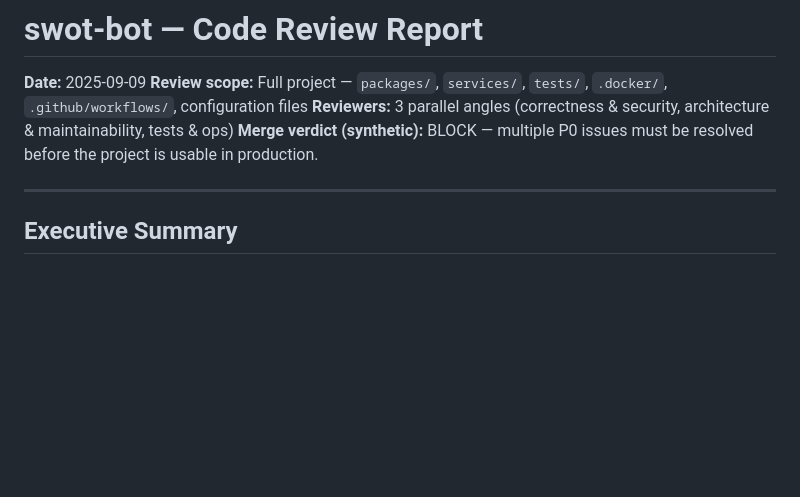
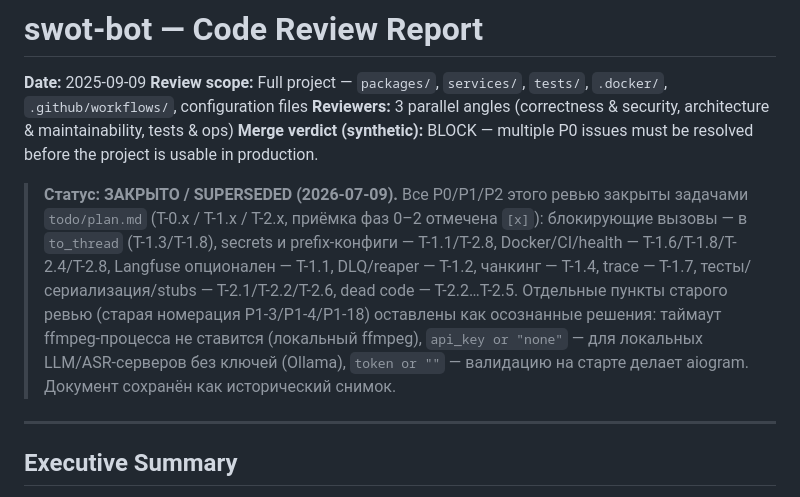
Before and after one commit to catlilface/swot-bot, a Markdown page: reviews/review-2025-09-09.md, the part around the change. Rendered like a GitHub page; blank space fills up the shorter version.

```diff
--- a/reviews/review-2025-09-09.md
+++ b/reviews/review-2025-09-09.md
@@ -4,6 +4,18 @@
 **Review scope:** Full project — `packages/`, `services/`, `tests/`, `.docker/`, `.github/workflows/`, configuration files
 **Reviewers:** 3 parallel angles (correctness & security, architecture & maintainability, tests & ops)
 **Merge verdict (synthetic):** BLOCK — multiple P0 issues must be resolved before the project is usable in production.
+
+> **Статус: ЗАКРЫТО / SUPERSEDED (2026-07-09).**
+> Все P0/P1/P2 этого ревью закрыты задачами `todo/plan.md` (T-0.x / T-1.x / T-2.x,
+> приёмка фаз 0–2 отмечена `[x]`): блокирующие вызовы — в `to_thread` (T-1.3/T-1.8),
+> secrets и prefix-конфиги — T-1.1/T-2.8, Docker/CI/health — T-1.6/T-1.8/T-2.4/T-2.8,
+> Langfuse опционален — T-1.1, DLQ/reaper — T-1.2, чанкинг — T-1.4, trace — T-1.7,
+> тесты/сериализация/stubs — T-2.1/T-2.2/T-2.6, dead code — T-2.2…T-2.5.
+> Отдельные пункты старого ревью (старая номерация P1-3/P1-4/P1-18) оставлены как
+> осознанные решения: таймаут ffmpeg-процесса не ставится (локальный ffmpeg),
+> `api_key or "none"` — для локальных LLM/ASR-серверов без ключей (Ollama),
+> `token or ""` — валидацию на старте делает aiogram.
+> Документ сохранён как исторический снимок.
 
 ---
 
```
Also changed, not shown: todo/plan.md (+26 -9 lines).
